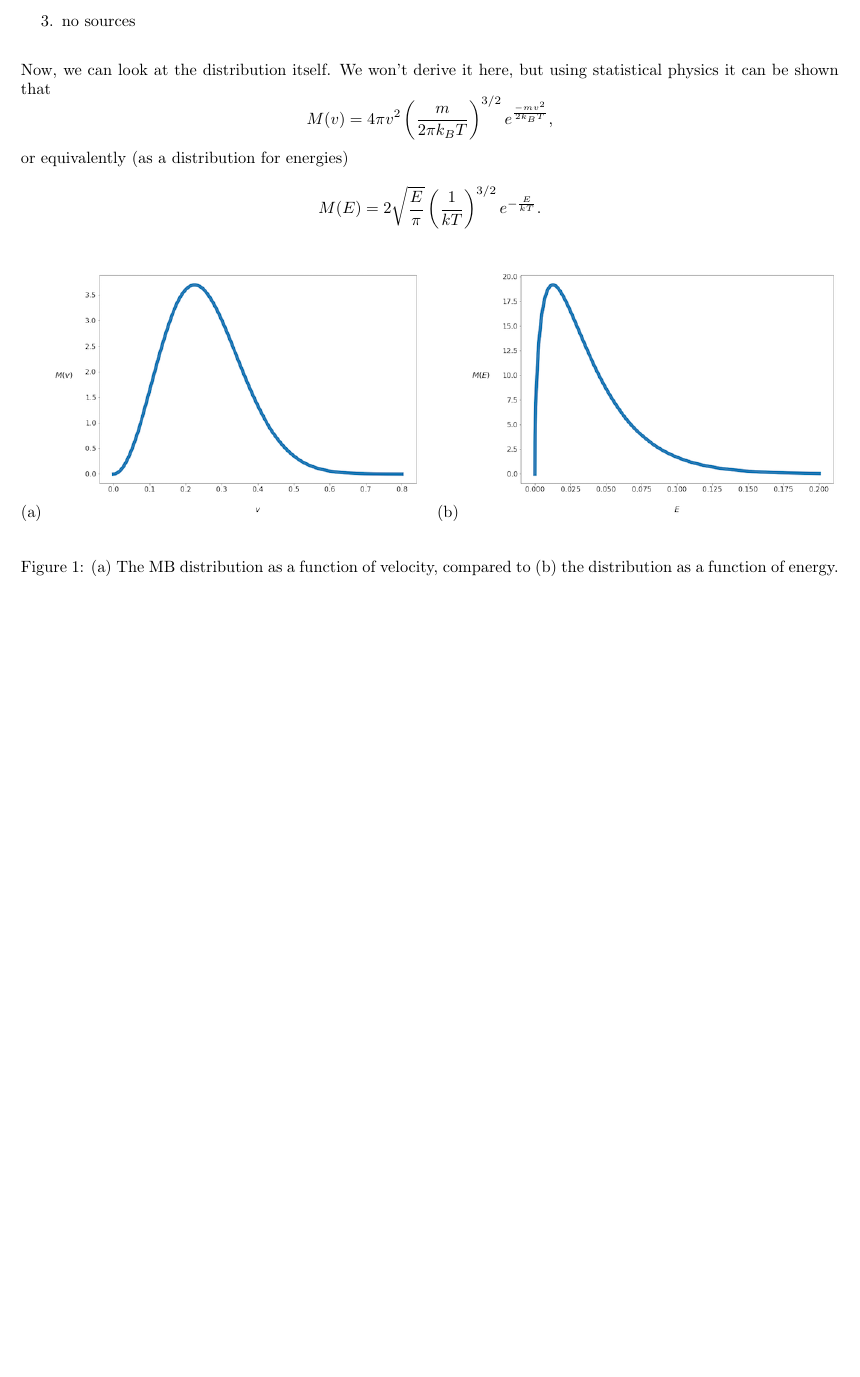
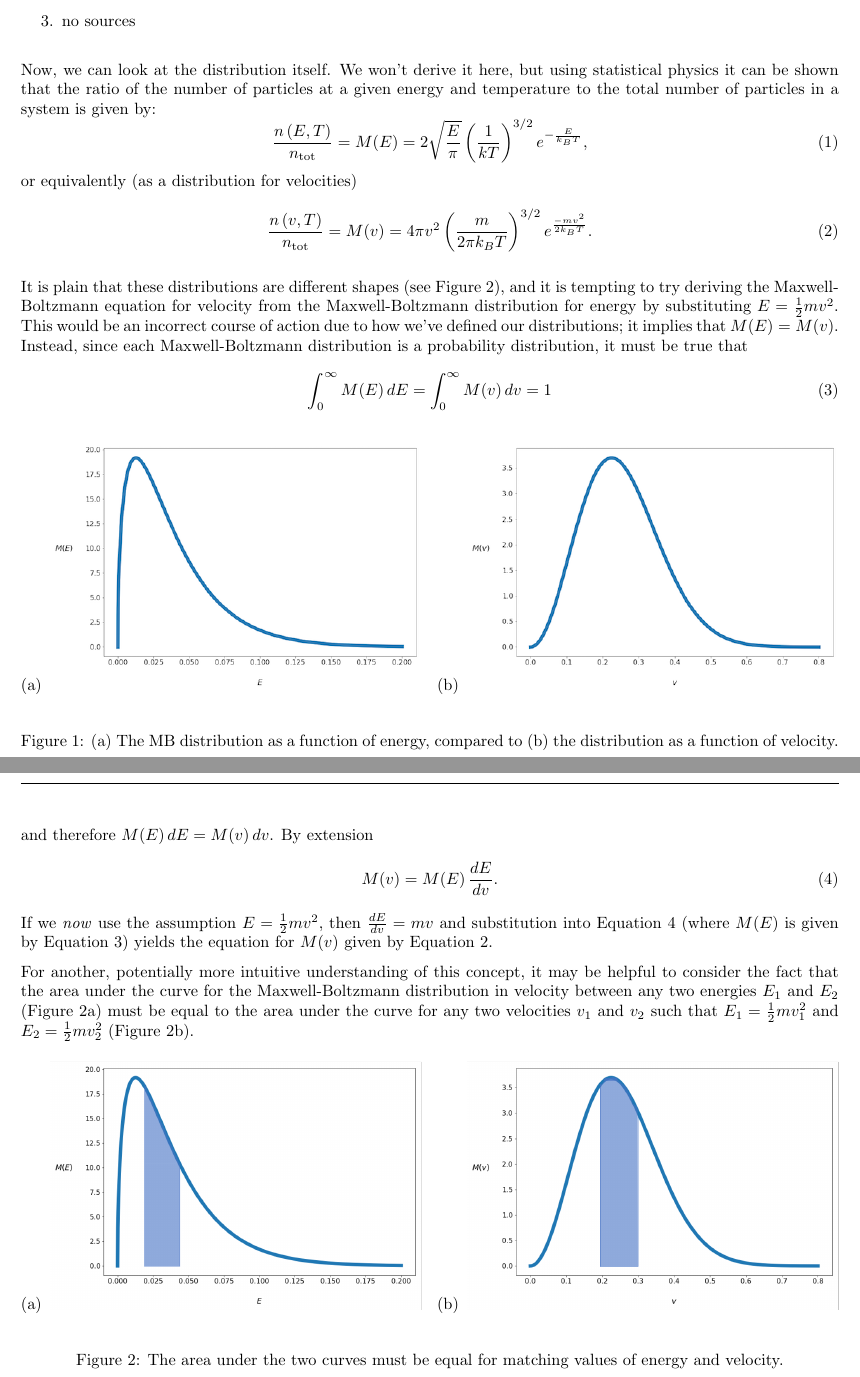
Before and after one commit to mitchnegus/NE150-discussion, a LaTeX document (notes/drafts/disc05_notes.tex): part of page 3 of 3 before the commit and two parts of pages 3 and 4 of 4 after it, the two joined at a grey line, cut so that both start at the same text, the shorter picture padded with empty space. Compiled offline with pdfLaTeX.

Commit message:
added more information about MB distribution

```diff
--- a/notes/drafts/disc05_notes.tex
+++ b/notes/drafts/disc05_notes.tex
@@ -71,29 +71,59 @@ The fundamental assumption behind the Maxwell-Boltzmann (MB) distribution is tha
 \item interactions are classical (collisions are instantaneous and elastic)
 \item the surrounding environment is thermal
 \end{itemize}
-While this might seem like a stretch given the various other processes we have discussed (fission, radiative capture, and inelastic scattering) the distribution still does a reasonable job approximating the thermal neutron energy distribution in reactors. Remember that reactors have significant quantities of moderator and so neutron-moderator collisions are generally elastic; if our reactor was pure uranium, this model would be far less effective.
+While this might seem like a stretch given the various other processes we have discussed (fission, radiative capture, and inelastic scattering) the distribution still does a reasonable job approximating the thermal neutron energy distribution in reactors.
+Remember that reactors have significant quantities of moderator and so neutron-moderator collisions are generally elastic; if our reactor was pure uranium, this model would be far less effective.
 
-Still, we are making some big assumptions, so let's be very explicit. Modeling the thermal distribution of neutrons with the MB distribution assumes
+Still, we are making some big assumptions, so let's be very explicit.
+Modeling the thermal distribution of neutrons with the MB distribution assumes
 \begin{enumerate}
 \item no absorption
 \item no leakage
 \item no sources
 \end{enumerate}
 \-\\
-Now, we can look at the distribution itself. We won't derive it here, but using statistical physics it can be shown that
-$$ M(v) = 4 \pi v^2 \left(\frac{m}{2 \pi k_B T} \right)^{3/2} e^{\frac{-m v^2}{2 k_B T}} ,$$
-or equivalently (as a distribution for energies)
-$$ M(E) = 2\sqrt{\frac{E}{\pi}}\left(\frac{1}{kT}\right)^{3/2} e^{-\frac{E}{kT}} .$$
+Now, we can look at the distribution itself.
+We won't derive it here, but using statistical physics it can be shown that the ratio of the number of particles at a given energy and temperature to the total number of particles in a system is given by:
+\begin{equation}
+\setcounter{equation}{1}
+\frac{n\left(E, T\right)}{n_{\text{tot}}} = M(E) = 2\sqrt{\frac{E}{\pi}}\left(\frac{1}{kT}\right)^{3/2} e^{-\frac{E}{k_B T}} ,
+\label{mb-energy}
+\end{equation}
+or equivalently (as a distribution for velocities)
+\begin{equation}
+\frac{n\left(v, T\right)}{n_{\text{tot}}} = M(v) = 4 \pi v^2 \left(\frac{m}{2 \pi k_B T} \right)^{3/2} e^{\frac{-m v^2}{2 k_B T}} .
+\label{mb-velocity}
+\end{equation}
+
+It is plain that these distributions are different shapes (see Figure \ref{mb-dist-plots}), and it is tempting to try deriving the Maxwell-Boltzmann equation for velocity from the Maxwell-Boltzmann distribution for energy by substituting $E = \frac{1}{2}mv^2$.
+\begin{figure}[b]
+\begin{multicols}{2}\begin{enumerate}[(a)]
+\item \includegraphics[width=8cm]{mb-dist_E.png}
+\item \includegraphics[width=8cm]{mb-dist_v.png}
+\end{enumerate}\end{multicols}
+\caption{(a) The MB distribution as a function of energy, compared to (b) the distribution as a function of velocity.}
+\label{mb-dist-plots}
+\end{figure}
+This would be an incorrect course of action due to how we've defined our distributions; it implies that $M(E) = M(v)$.
+Instead, since each Maxwell-Boltzmann distribution is a probability distribution, it must be true that
+\begin{equation}
+\int_0^{\infty} M(E) \, dE = \int_0^{\infty} M(v) \, dv = 1
+\label{mb-normalized}
+\end{equation}
+and therefore $M(E) \, dE = M(v) \, dv$. By extension
+\begin{equation}
+M(v) = M(E) \, \frac{dE}{dv} .
+\label{mb-velocity-relation}
+\end{equation}
+If we \textit{now} use the assumption $E = \frac{1}{2}mv^2$, then $\frac{dE}{dv} = mv$ and substitution into Equation \ref{mb-velocity-relation} (where $M(E)$ is given by Equation \ref{mb-energy}) yields the equation for $M(v)$ given by Equation \ref{mb-velocity}.
+
+For another, potentially more intuitive understanding of this concept, it may be helpful to consider the fact that the area under the curve for the Maxwell-Boltzmann distribution in velocity between any two energies $E_1$ and $E_2$ (Figure \ref{mb-dist-plots}a) must be equal to the area under the curve for any two velocities $v_1$ and $v_2$ such that $E_1 = \frac{1}{2}m v_1^2$ and $E_2 = \frac{1}{2}m v_2^2$ (Figure \ref{mb-dist-plots}b).
 \begin{figure}[h]
 \begin{multicols}{2}\begin{enumerate}[(a)]
-\item \includegraphics[width=8cm]{mb-dist_v.png}
-\item \includegraphics[width=8cm]{mb-dist_E.png}
+\item \includegraphics[width=8cm]{mb-dist_E-shaded.png}
+\item \includegraphics[width=8cm]{mb-dist_v-shaded.png}
 \end{enumerate}\end{multicols}
-\caption{(a) The MB distribution as a function of velocity, compared to (b) the distribution as a function of energy.}
+\caption{The area under the two curves must be equal for matching values of energy and velocity.}
+\label{mb-dist-plots}
 \end{figure}
-
-
-
-
-
 \end{document}
```
Also changed, not shown: notes/disc05_notes.pdf, notes/drafts/disc05_notes.pdf, notes/drafts/fig/mb-dist_E-shaded.png (added), notes/drafts/fig/mb-dist_v-shaded.png (added).
